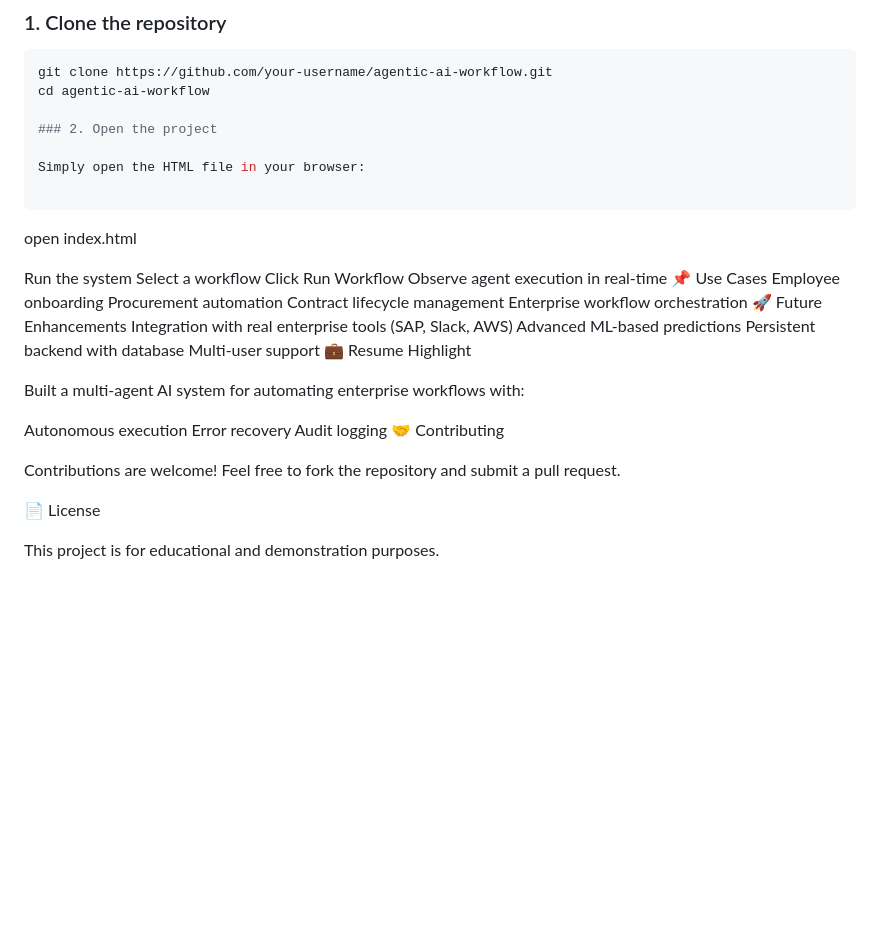
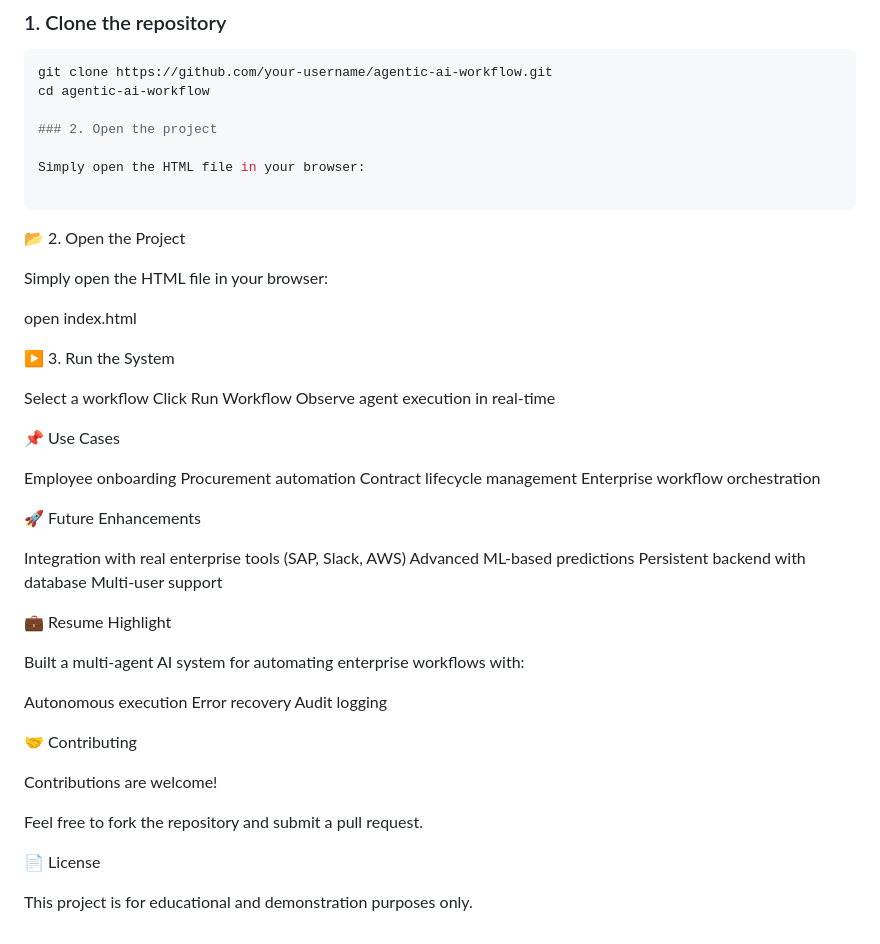
Before and after one commit to ArnavRD1/Nexus, a Markdown page: README.md, the part around the change. Drawn GitHub-style; blank space fills up the shorter version.

````diff
--- a/README.md
+++ b/README.md
@@ -148,22 +148,32 @@ cd agentic-ai-workflow
 Simply open the HTML file in your browser:
 
 ```
+📂 2. Open the Project
+
+Simply open the HTML file in your browser:
+
 open index.html
 
-Run the system
+▶️ 3. Run the System
+
 Select a workflow
 Click Run Workflow
 Observe agent execution in real-time
+
 📌 Use Cases
+
 Employee onboarding
 Procurement automation
 Contract lifecycle management
 Enterprise workflow orchestration
+
 🚀 Future Enhancements
+
 Integration with real enterprise tools (SAP, Slack, AWS)
 Advanced ML-based predictions
 Persistent backend with database
 Multi-user support
+
 💼 Resume Highlight
 
 Built a multi-agent AI system for automating enterprise workflows with:
@@ -171,11 +181,13 @@ Built a multi-agent AI system for automating enterprise workflows with:
 Autonomous execution
 Error recovery
 Audit logging
+
 🤝 Contributing
 
 Contributions are welcome!
+
 Feel free to fork the repository and submit a pull request.
 
 📄 License
 
-This project is for educational and demonstration purposes.
+This project is for educational and demonstration purposes only.
````
